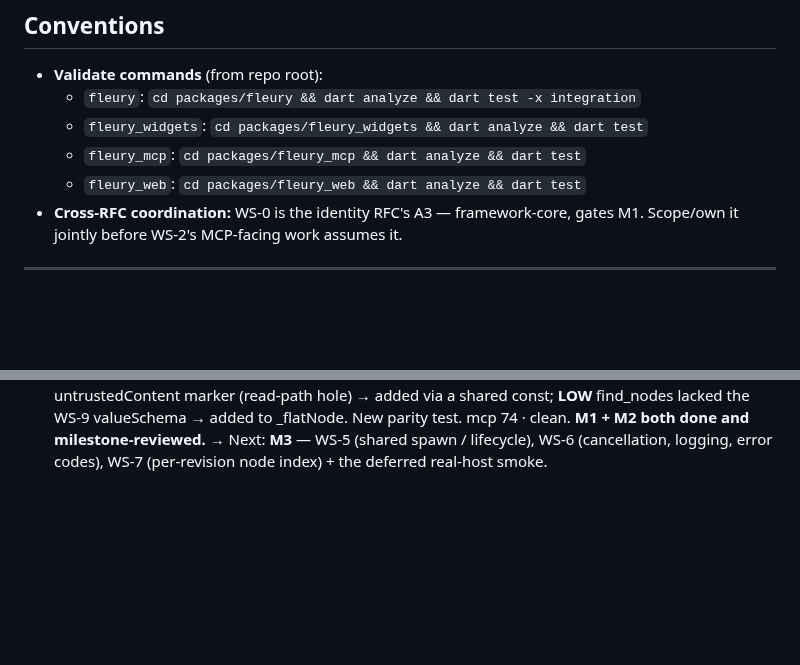
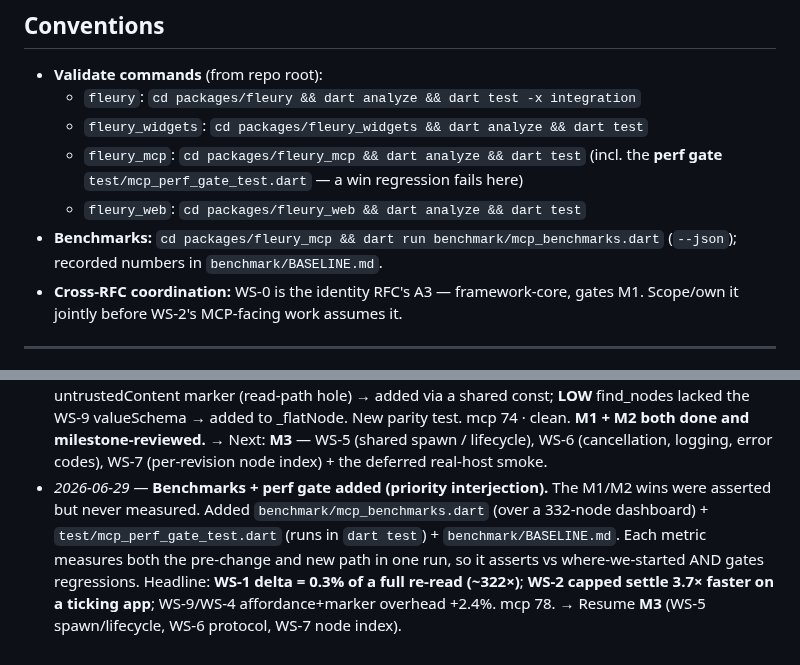
Before and after one commit to danReynolds/fleury, a Markdown page: docs/implementation/plan-fleury-mcp-production.md, 2 parts joined by grey strips. GitHub-like rendering; blank space fills up the shorter version.

Commit message:
Plan: record benchmarks + perf gate; resume M3
Co-Authored-By: Claude Opus 4.8 <noreply@anthropic.com>

```diff
--- a/docs/implementation/plan-fleury-mcp-production.md
+++ b/docs/implementation/plan-fleury-mcp-production.md
@@ -38,7 +38,10 @@ coalescing during settle is cleaner once WS-0's generation exists.
   - `fleury`: `cd packages/fleury && dart analyze && dart test -x integration`
   - `fleury_widgets`: `cd packages/fleury_widgets && dart analyze && dart test`
   - `fleury_mcp`: `cd packages/fleury_mcp && dart analyze && dart test`
+    (incl. the **perf gate** `test/mcp_perf_gate_test.dart` — a win regression fails here)
   - `fleury_web`: `cd packages/fleury_web && dart analyze && dart test`
+- **Benchmarks:** `cd packages/fleury_mcp && dart run benchmark/mcp_benchmarks.dart`
+  (`--json`); recorded numbers in `benchmark/BASELINE.md`.
 - **Cross-RFC coordination:** WS-0 is the identity RFC's A3 — framework-core,
   gates M1. Scope/own it jointly before WS-2's MCP-facing work assumes it.
 
@@ -379,3 +382,11 @@ milestone review surfaced. **Depends.** WS-3 (dispatch map).
   mcp 74 · clean. **M1 + M2 both done and milestone-reviewed.** → Next: **M3** —
   WS-5 (shared spawn / lifecycle), WS-6 (cancellation, logging, error codes),
   WS-7 (per-revision node index) + the deferred real-host smoke.
+- *2026-06-29* — **Benchmarks + perf gate added (priority interjection).** The
+  M1/M2 wins were asserted but never measured. Added `benchmark/mcp_benchmarks.dart`
+  (over a 332-node dashboard) + `test/mcp_perf_gate_test.dart` (runs in `dart
+  test`) + `benchmark/BASELINE.md`. Each metric measures both the pre-change and
+  new path in one run, so it asserts vs where-we-started AND gates regressions.
+  Headline: **WS-1 delta = 0.3% of a full re-read (~322×)**; **WS-2 capped settle
+  3.7× faster on a ticking app**; WS-9/WS-4 affordance+marker overhead +2.4%.
+  mcp 78. → Resume **M3** (WS-5 spawn/lifecycle, WS-6 protocol, WS-7 node index).
```
